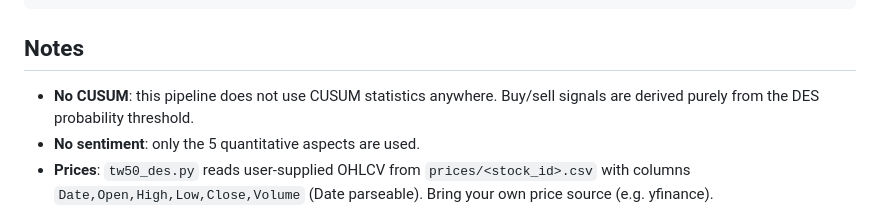
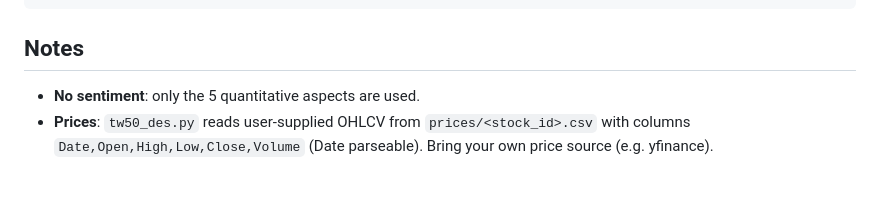
Before and after one commit to tunglich/DESQ, a Markdown page: README.md, the part around the change. Rendered like a GitHub page; blank space fills up the shorter version.

Commit message:
docs: remove No CUSUM note from README

```diff
--- a/README.md
+++ b/README.md
@@ -95,7 +95,6 @@ tw50_pipeline/
 
 ## Notes
 
-- **No CUSUM**: this pipeline does not use CUSUM statistics anywhere. Buy/sell signals are derived purely from the DES probability threshold.
 - **No sentiment**: only the 5 quantitative aspects are used.
 - **Prices**: `tw50_des.py` reads user-supplied OHLCV from `prices/<stock_id>.csv` with columns `Date,Open,High,Low,Close,Volume` (Date parseable). Bring your own price source (e.g. yfinance).
 - **Walk-forward rolling**: constant `WF_N_SPLITS=5`, `WF_VAL_RATIO=0.2`, `WF_GAP=10` trading days between train and validation to reduce leakage.
```
